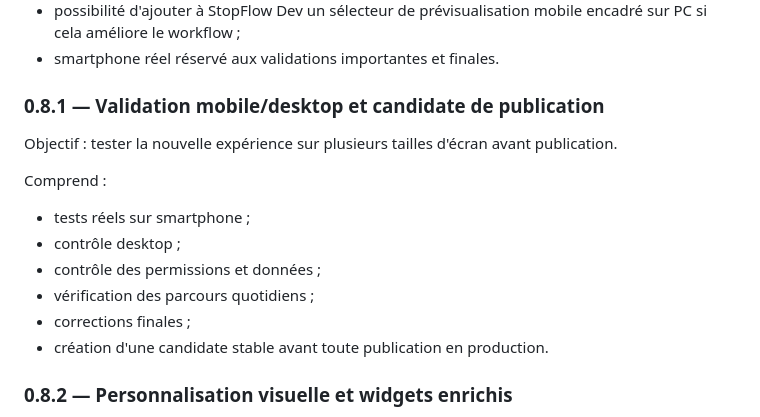
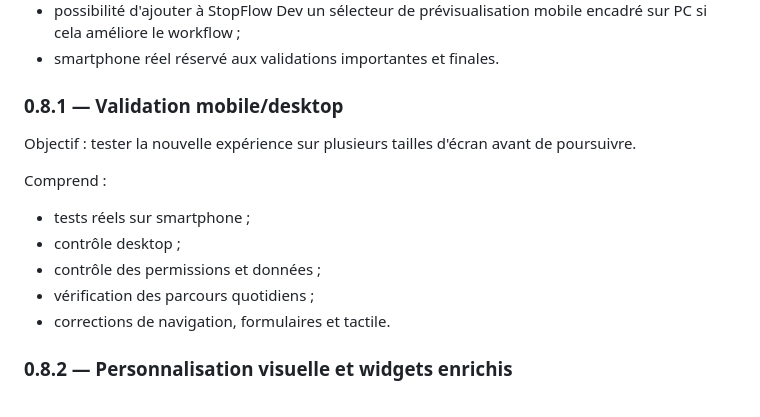
Before and after one commit to StopFlow/StopFlow, a Markdown page: docs/STOPFLOW_ROADMAP_2026.md, the part around one of its changes. Rendered like a GitHub page.

```diff
--- a/docs/STOPFLOW_ROADMAP_2026.md
+++ b/docs/STOPFLOW_ROADMAP_2026.md
@@ -79,16 +80,15 @@ Comprend :
 - possibilité d'ajouter à StopFlow Dev un sélecteur de prévisualisation mobile encadré sur PC si cela améliore le workflow ;
 - smartphone réel réservé aux validations importantes et finales.
 
-### 0.8.1 — Validation mobile/desktop et candidate de publication
-Objectif : tester la nouvelle expérience sur plusieurs tailles d'écran avant publication.
+### 0.8.1 — Validation mobile/desktop
+Objectif : tester la nouvelle expérience sur plusieurs tailles d'écran avant de poursuivre.
 
 Comprend :
 - tests réels sur smartphone ;
 - contrôle desktop ;
 - contrôle des permissions et données ;
 - vérification des parcours quotidiens ;
-- corrections finales ;
-- création d'une candidate stable avant toute publication en production.
+- corrections de navigation, formulaires et tactile.
 
 ### 0.8.2 — Personnalisation visuelle et widgets enrichis
 Objectif : ajouter les options esthétiques et les widgets seulement après stabilisation de l'expérience mobile.
```
Also changed, not shown: other parts of docs/STOPFLOW_ROADMAP_2026.md (+39 -0 lines).
